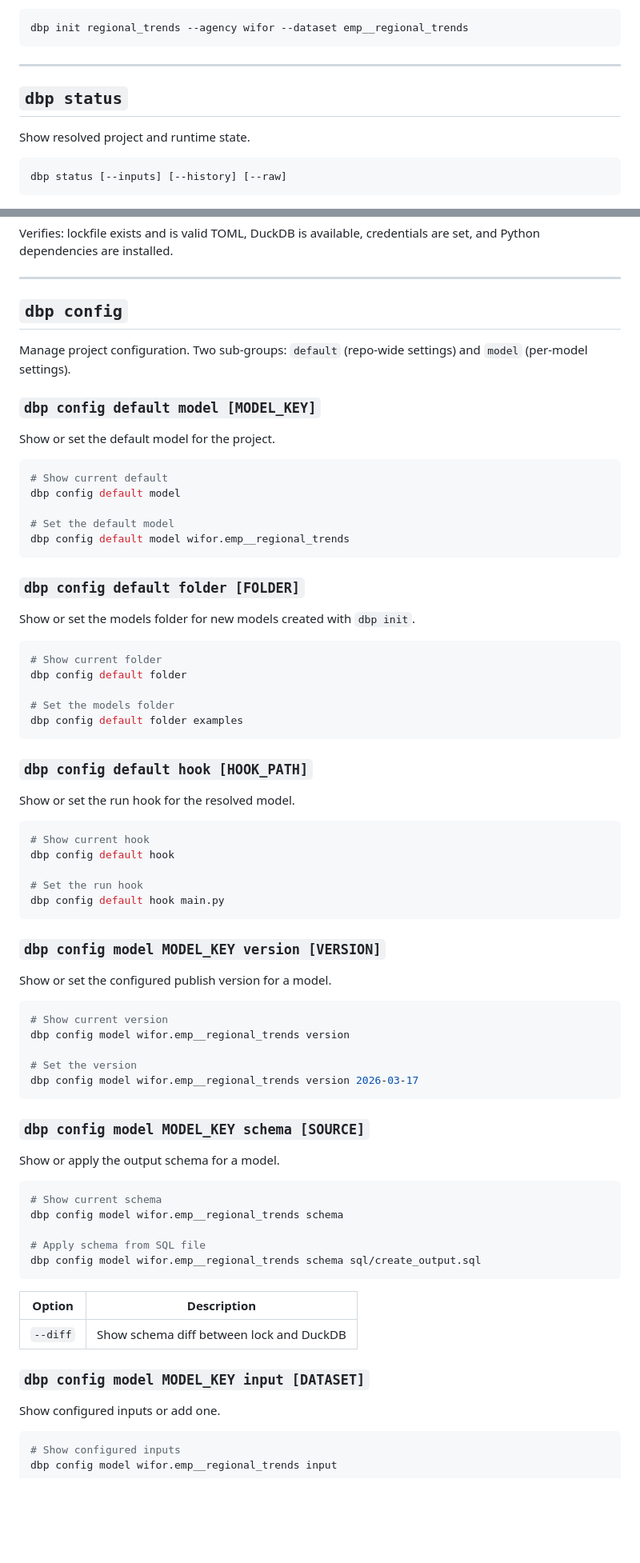
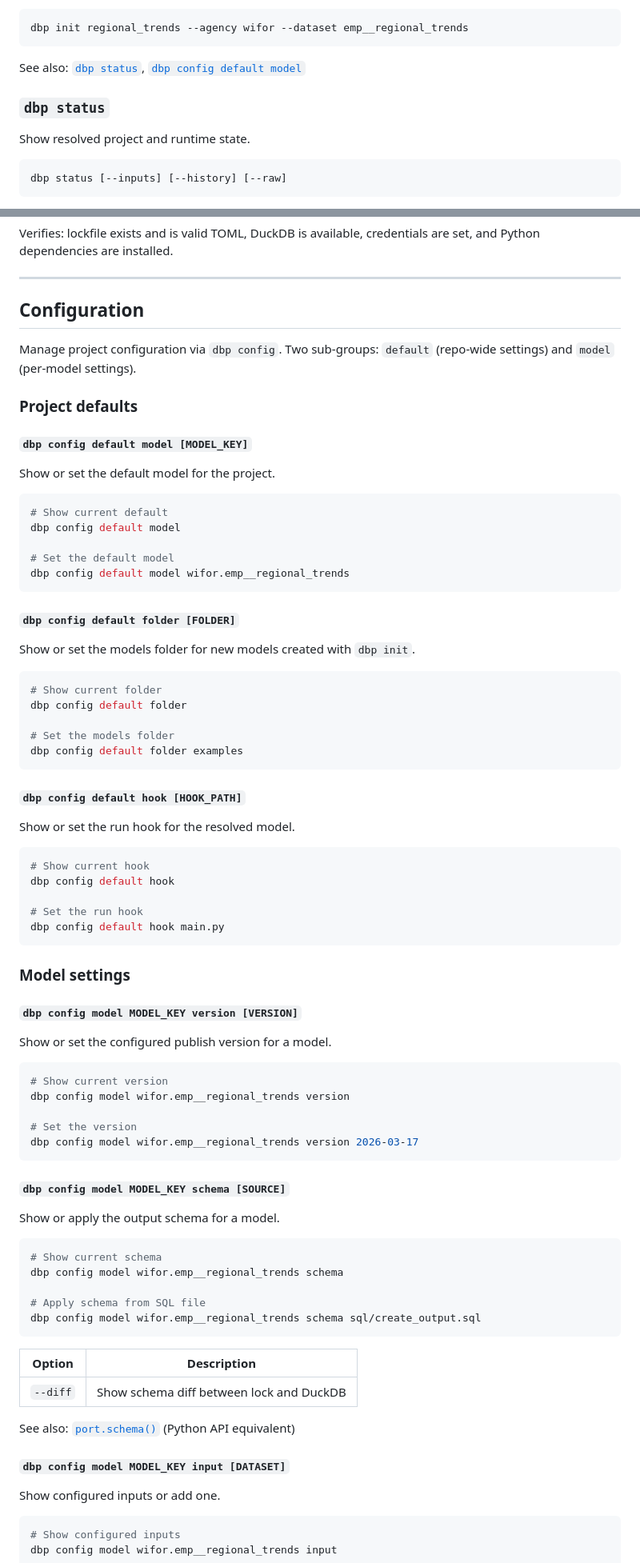
Before and after one commit to knifflig/dbport, a Markdown page: docs/api/cli.md, 2 parts joined by grey strips. Shown at 80% size. Drawn GitHub-style; blank space fills up the shorter version.

````diff
--- a/docs/api/cli.md
+++ b/docs/api/cli.md
@@ -72,9 +92,9 @@ Creates a directory scaffold, registers the model in `dbport.lock`, and sets it
 dbp init regional_trends --agency wifor --dataset emp__regional_trends
 ```
 
----
+See also: [`dbp status`](#dbp-status), [`dbp config default model`](#dbp-config-default-model-model-key)
 
-## `dbp status`
+### `dbp status`
 
 Show resolved project and runtime state.
 
@@ -106,11 +126,13 @@ Verifies: lockfile exists and is valid TOML, DuckDB is available, credentials ar
 
 ---
 
-## `dbp config`
+## Configuration
 
-Manage project configuration. Two sub-groups: `default` (repo-wide settings) and `model` (per-model settings).
+Manage project configuration via `dbp config`. Two sub-groups: `default` (repo-wide settings) and `model` (per-model settings).
 
-### `dbp config default model [MODEL_KEY]`
+### Project defaults
+
+#### `dbp config default model [MODEL_KEY]`
 
 Show or set the default model for the project.
 
@@ -122,7 +144,7 @@ dbp config default model
 dbp config default model wifor.emp__regional_trends
 ```
 
-### `dbp config default folder [FOLDER]`
+#### `dbp config default folder [FOLDER]`
 
 Show or set the models folder for new models created with `dbp init`.
 
@@ -134,7 +156,7 @@ dbp config default folder
 dbp config default folder examples
 ```
 
-### `dbp config default hook [HOOK_PATH]`
+#### `dbp config default hook [HOOK_PATH]`
 
 Show or set the run hook for the resolved model.
 
@@ -146,7 +168,9 @@ dbp config default hook
 dbp config default hook main.py
 ```
 
-### `dbp config model MODEL_KEY version [VERSION]`
+### Model settings
+
+#### `dbp config model MODEL_KEY version [VERSION]`
 
 Show or set the configured publish version for a model.
 
@@ -158,7 +182,7 @@ dbp config model wifor.emp__regional_trends version
 dbp config model wifor.emp__regional_trends version 2026-03-17
 ```
 
-### `dbp config model MODEL_KEY schema [SOURCE]`
+#### `dbp config model MODEL_KEY schema [SOURCE]`
 
 Show or apply the output schema for a model.
 
@@ -174,7 +198,9 @@ dbp config model wifor.emp__regional_trends schema sql/create_output.sql
 |---|---|
 | `--diff` | Show schema diff between lock and DuckDB |
 
-### `dbp config model MODEL_KEY input [DATASET]`
+See also: [`port.schema()`](python.md#schema) (Python API equivalent)
+
+#### `dbp config model MODEL_KEY input [DATASET]`
 
 Show configured inputs or add one.
 
````
Also changed, not shown: other parts of docs/api/cli.md (+42 -14 lines).
